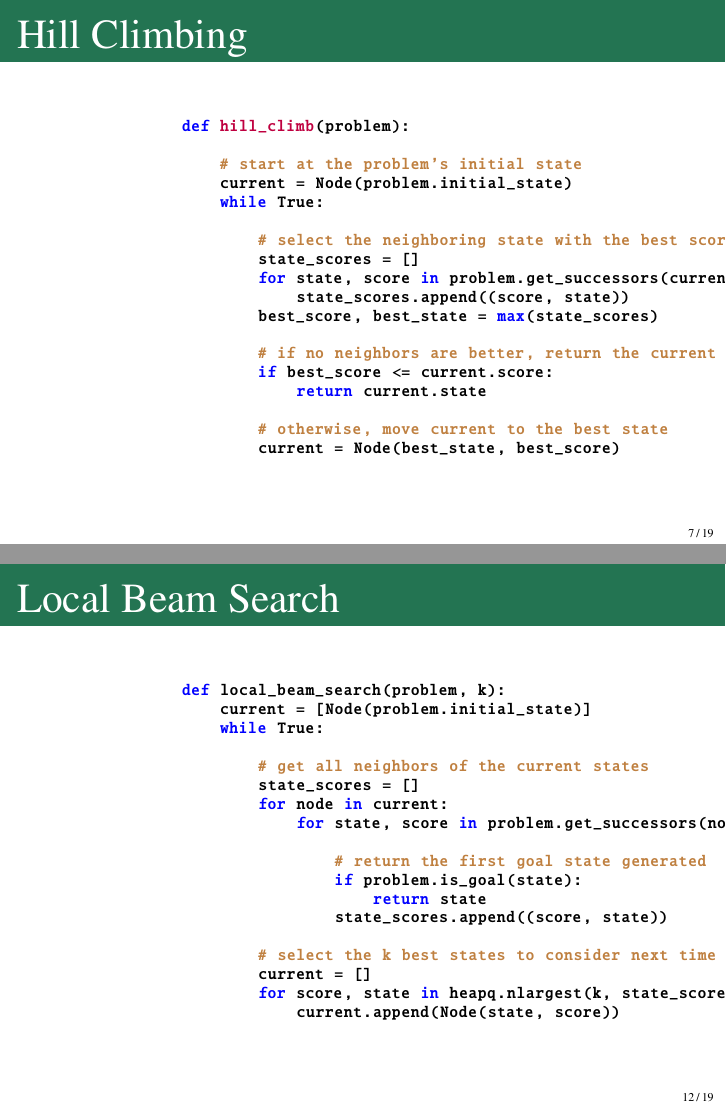
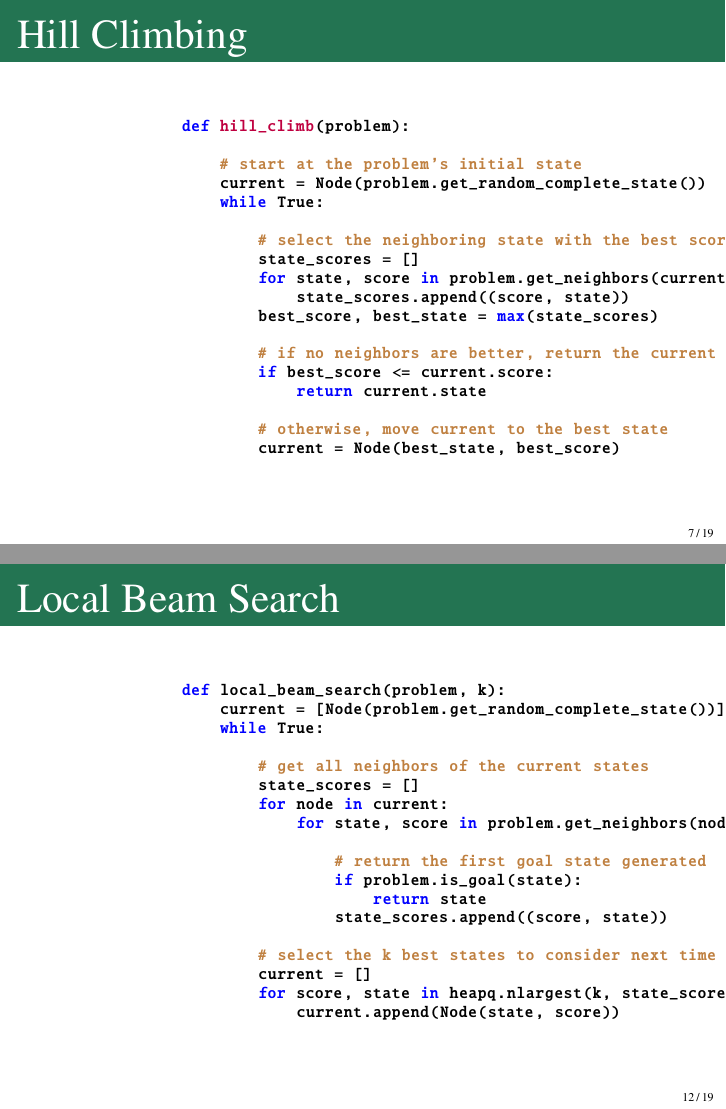
Before and after one commit to bethard/artificial-intelligence-lectures, LaTeX slides (04-Beyond-Classical-Search/Beyond Classical Search.tex): pages 14 and 29 of 62, joined at a grey line. Compiled offline with pdfLaTeX.

Commit message:
Revises local search algorithms to more clearly indicate their difference from other informed search algorithms

```diff
--- a/04-Beyond-Classical-Search/Beyond Classical Search.tex
+++ b/04-Beyond-Classical-Search/Beyond Classical Search.tex
@@ -75,12 +75,12 @@
 		def hill_climb(problem):
 
 		    # start at the problem's initial state
-		    current = Node(problem.initial_state)
+		    current = Node(problem.get_random_complete_state())
 		    while True:
 
 		        # select the neighboring state with the best score
 		        state_scores = []
-		        for state, score in problem.get_successors(current.state):
+		        for state, score in problem.get_neighbors(current.state):
 		            state_scores.append((score, state))
 		        best_score, best_state = max(state_scores)
 
@@ -118,7 +118,7 @@
 	\scriptsize
 	\begin{lstlisting}
 		def simulated_annealing(problem, get_temperature):
-		    current = Node(problem.initial_state)
+		    current = Node(problem.get_random_complete_state())
 		    for time in itertools.count():
 
 		        # stop when the temperature reaches zero
@@ -127,8 +127,8 @@
 		            return current
 
 		        # select a random neighbor
-		        successors = problem.get_successors(current.state)
-		        state, score = random.choice(successors)
+		        neighbors = problem.get_neighbors(current.state)
+		        state, score = random.choice(neighbors)
 
 		        # always move to the neighbor if it's better,
 		        # and sometimes if it's worse
@@ -164,13 +164,13 @@
 	\scriptsize
 	\begin{lstlisting}
 		def local_beam_search(problem, k):
-		    current = [Node(problem.initial_state)]
+		    current = [Node(problem.get_random_complete_state())]
 		    while True:
 
 		        # get all neighbors of the current states
 		        state_scores = []
 		        for node in current:
-		            for state, score in problem.get_successors(node.state):
+		            for state, score in problem.get_neighbors(node.state):
 
 		                # return the first goal state generated
 		                if problem.is_goal(state):
```
